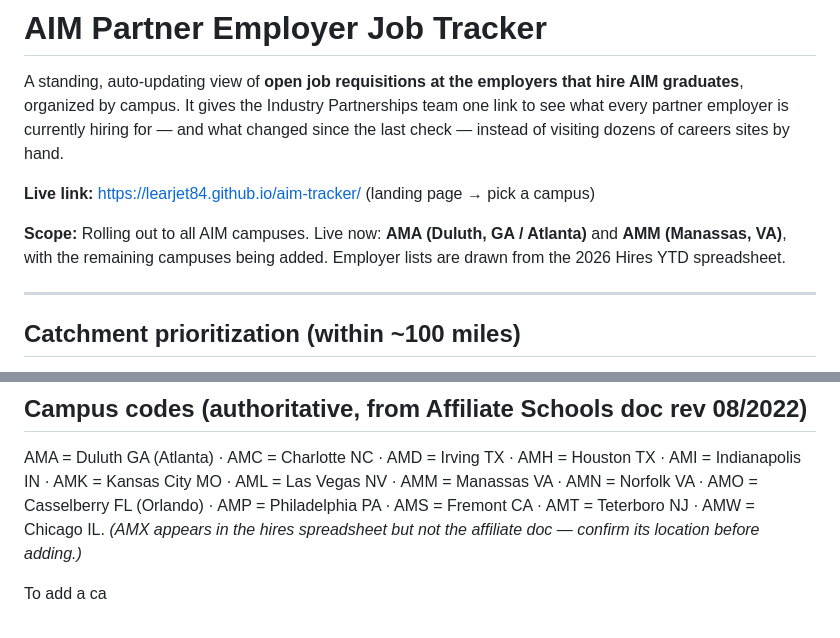
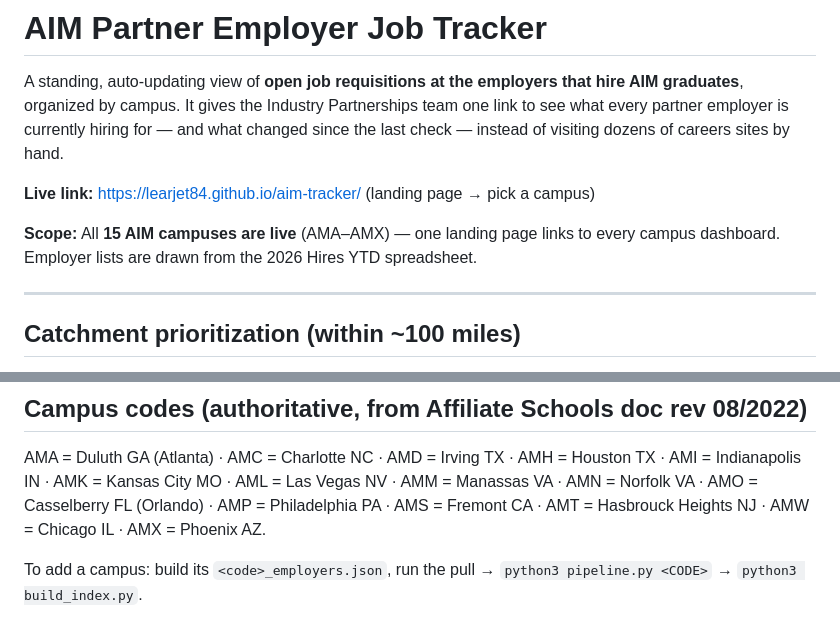
Before and after one commit to learjet84/aim-tracker, a Markdown page: README.md, 2 parts joined by grey strips. GitHub-like rendering.

Commit message:
Update README: 15 campuses live; fix AMT/AMX codes

```diff
--- a/README.md
+++ b/README.md
@@ -4,7 +4,7 @@ A standing, auto-updating view of **open job requisitions at the employers that
 
 **Live link:** https://learjet84.github.io/aim-tracker/ (landing page → pick a campus)
 
-**Scope:** Rolling out to all AIM campuses. Live now: **AMA (Duluth, GA / Atlanta)** and **AMM (Manassas, VA)**, with the remaining campuses being added. Employer lists are drawn from the 2026 Hires YTD spreadsheet.
+**Scope:** All **15 AIM campuses are live** (AMA–AMX) — one landing page links to every campus dashboard. Employer lists are drawn from the 2026 Hires YTD spreadsheet.
 
 ---
 
@@ -94,6 +94,6 @@ Free GitHub Pages serves a public-but-unlisted URL — keep the link internal. H
 
 AMA = Duluth GA (Atlanta) · AMC = Charlotte NC · AMD = Irving TX · AMH = Houston TX · AMI = Indianapolis IN ·
 AMK = Kansas City MO · AML = Las Vegas NV · AMM = Manassas VA · AMN = Norfolk VA · AMO = Casselberry FL (Orlando) ·
-AMP = Philadelphia PA · AMS = Fremont CA · AMT = Teterboro NJ · AMW = Chicago IL. *(AMX appears in the hires spreadsheet but not the affiliate doc — confirm its location before adding.)*
+AMP = Philadelphia PA · AMS = Fremont CA · AMT = Hasbrouck Heights NJ · AMW = Chicago IL · AMX = Phoenix AZ.
 
-To add a ca
+To add a campus: build its `<code>_employers.json`, run the pull → `python3 pipeline.py <CODE>` → `python3 build_index.py`.
```
